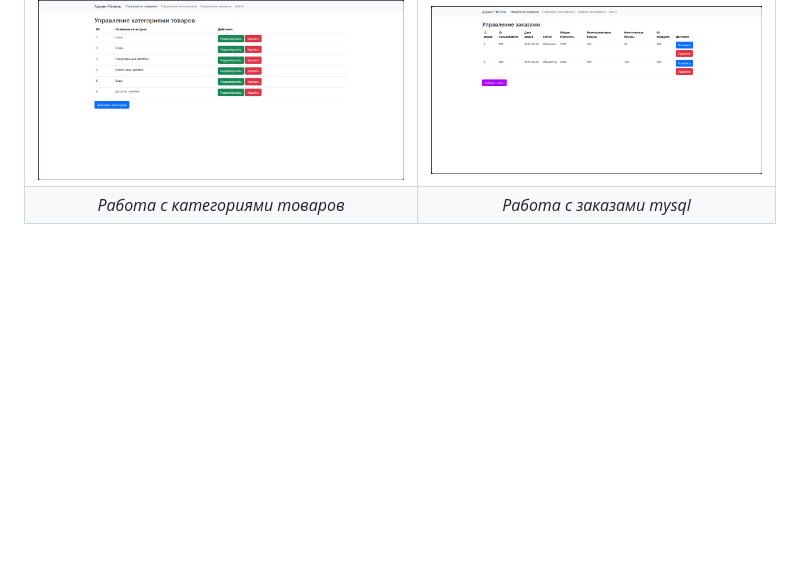
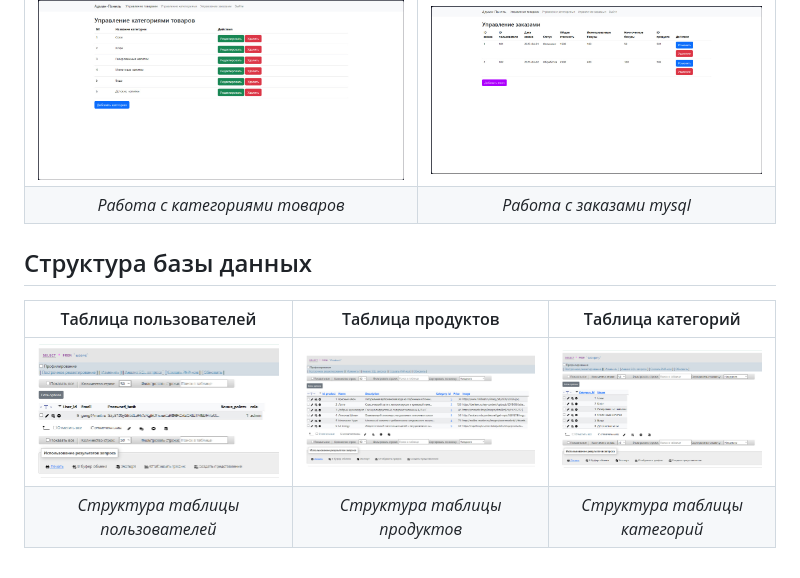
Before and after one commit to AikenOG/BarShikWeb, a Markdown page: README.md, the part around the change. Rendered like a GitHub page; pictures changed too: assets/categsql.jpg (added), assets/products.jpg (added), assets/users.jpg (added); blank space fills up the shorter version.

Commit message:
Дополнено readme

```diff
--- a/README.md
+++ b/README.md
@@ -27,3 +27,9 @@
 |:--:|:--:|
 |![Функция 1](https://github.com/AikenOG/BarShikWeb/blob/main/assets/category.jpg)|![Функция 2](https://github.com/AikenOG/BarShikWeb/blob/main/assets/zakazi.jpg)|
 |*Работа с категориями товаров*|*Работа с заказами mysql*|
+
+## Структура базы данных
+|Таблица пользователей|Таблица продуктов|Таблица категорий|
+|:--:|:--:|:--:|
+|![Таблица пользователей](https://github.com/AikenOG/BarShikWeb/blob/main/assets/users.jpg)|![Таблица продуктов](https://github.com/AikenOG/BarShikWeb/blob/main/assets/products.jpg)|![Таблица категорий](https://github.com/AikenOG/BarShikWeb/blob/main/assets/categsql.jpg)|
+|*Структура таблицы пользователей*|*Структура таблицы продуктов*|*Структура таблицы категорий*|
```
